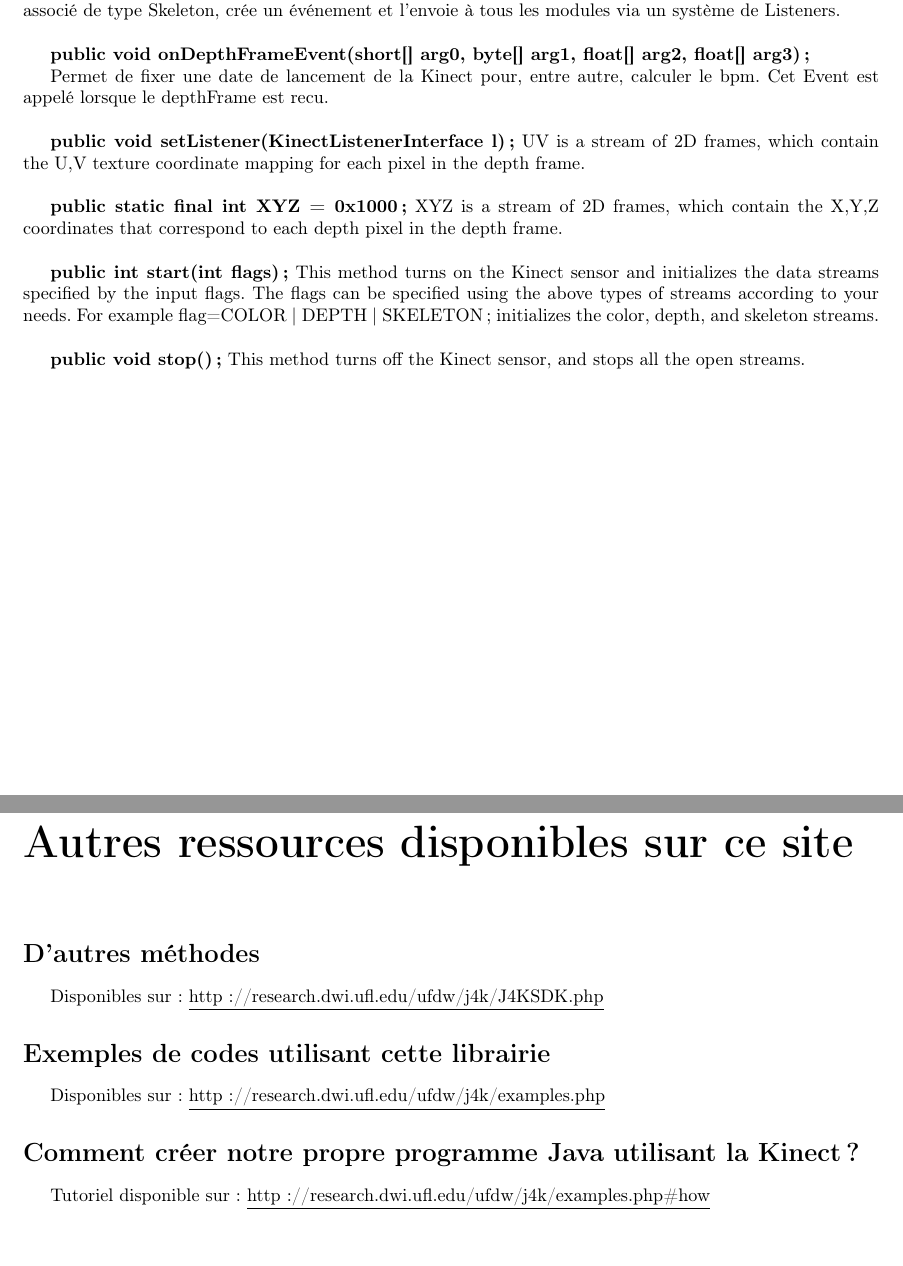
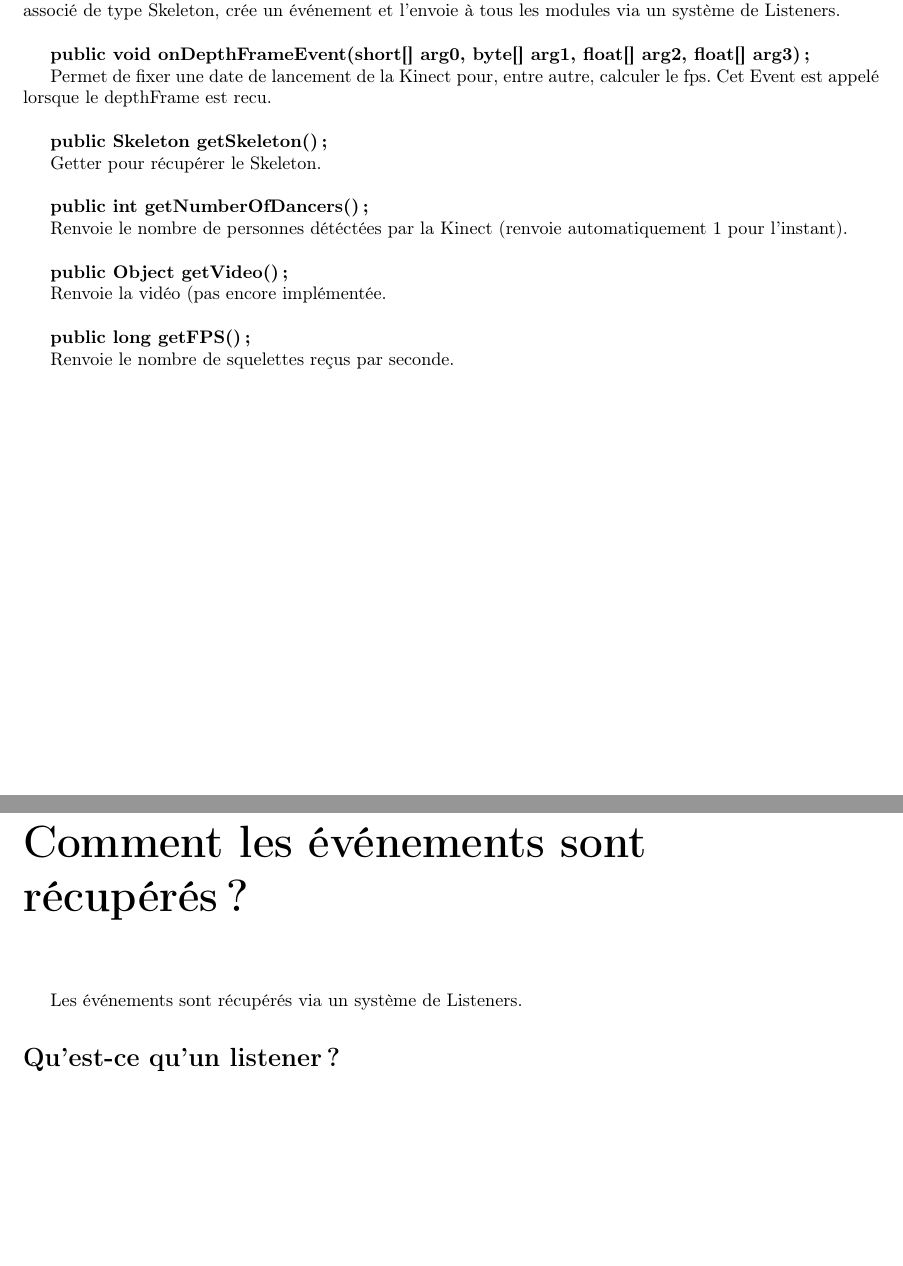
Before and after one commit to thibaudlemaire/fituring, a LaTeX document (backend/doc/J4K Library.tex): two parts of pages 3 and 4 of 4, joined at a grey line, cut so that both start at the same text. Compiled offline with pdfLaTeX; the source files are stored in an older character set and shown here as Unicode.

Commit message:
Avancement livrable

```diff
--- a/backend/doc/J4K Library.tex
+++ b/backend/doc/J4K Library.tex
@@ -58,43 +58,42 @@ M\'ethode appel\'ee lorsqu'un nouveau squelette est recu. Cette m\'ethode rempla
 
 \textbf{public void onDepthFrameEvent(short[] arg0, byte[] arg1, float[] arg2, float[] arg3);}
 
-Permet de fixer une date de lancement de la Kinect pour, entre autre, calculer le bpm. Cet Event est appel\'e lorsque le depthFrame est recu.
+Permet de fixer une date de lancement de la Kinect pour, entre autre, calculer le fps. Cet Event est appel\'e lorsque le depthFrame est recu.
 
 
 \hspace{1\baselineskip}
 
-\textbf{public void setListener(KinectListenerInterface l);}
-UV is a stream of 2D frames, which contain the U,V texture coordinate mapping for each pixel in the depth frame.
+\textbf{public Skeleton getSkeleton();}
+
+Getter pour r\'ecup\'erer le Skeleton.
+
 
 \hspace{1\baselineskip}
 
-\textbf{public static final int XYZ = 0x1000;}
-XYZ is a stream of 2D frames, which contain the X,Y,Z coordinates that correspond to each depth pixel in the depth frame.
+\textbf{public int getNumberOfDancers();}
+
+Renvoie le nombre de personnes d\'et\'ect\'ees par la Kinect (renvoie automatiquement 1 pour l'instant).
+
 
 \hspace{1\baselineskip}
 
-\textbf{public int start(int flags);}
-This method turns on the Kinect sensor and initializes the data streams specified by the input flags. The flags can be specified using the above types of streams according to your needs. For example flag=COLOR | DEPTH | SKELETON; initializes the color, depth, and skeleton streams.
+\textbf{public Object getVideo();}
+
+Renvoie la vid\'eo (pas encore impl\'ement\'ee.
+
 
 \hspace{1\baselineskip}
 
-\textbf{public void stop();}
-This method turns off the Kinect sensor, and stops all the open streams.
+\textbf{public long getFPS();}
 
-
-\chapter*{Autres ressources disponibles sur ce site}
-\section*{D'autres m\'ethodes}
-Disponibles sur : \underline{http://research.dwi.ufl.edu/ufdw/j4k/J4KSDK.php}
-
-\section*{Exemples de codes utilisant cette librairie}
-Disponibles sur : \underline{http://research.dwi.ufl.edu/ufdw/j4k/examples.php}
-
-\section*{Comment cr\'eer notre propre programme Java utilisant la Kinect?}
-Tutoriel disponible sur : \underline{http://research.dwi.ufl.edu/ufdw/j4k/examples.php\#how}
+Renvoie le nombre de squelettes re\c{c}us par seconde.
 
 
 
+\chapter*{Comment les \'ev\'enements sont r\'ecup\'er\'es?}
+Les \'ev\'enements sont r\'ecup\'er\'es via un syst\`eme de Listeners.
 
+\section*{Qu'est-ce qu'un listener?}
 
 
 
```
Also changed, not shown: backend/doc/J4K Library.pdf, backend/doc/J4K Library.tex (6 more changed lines).
